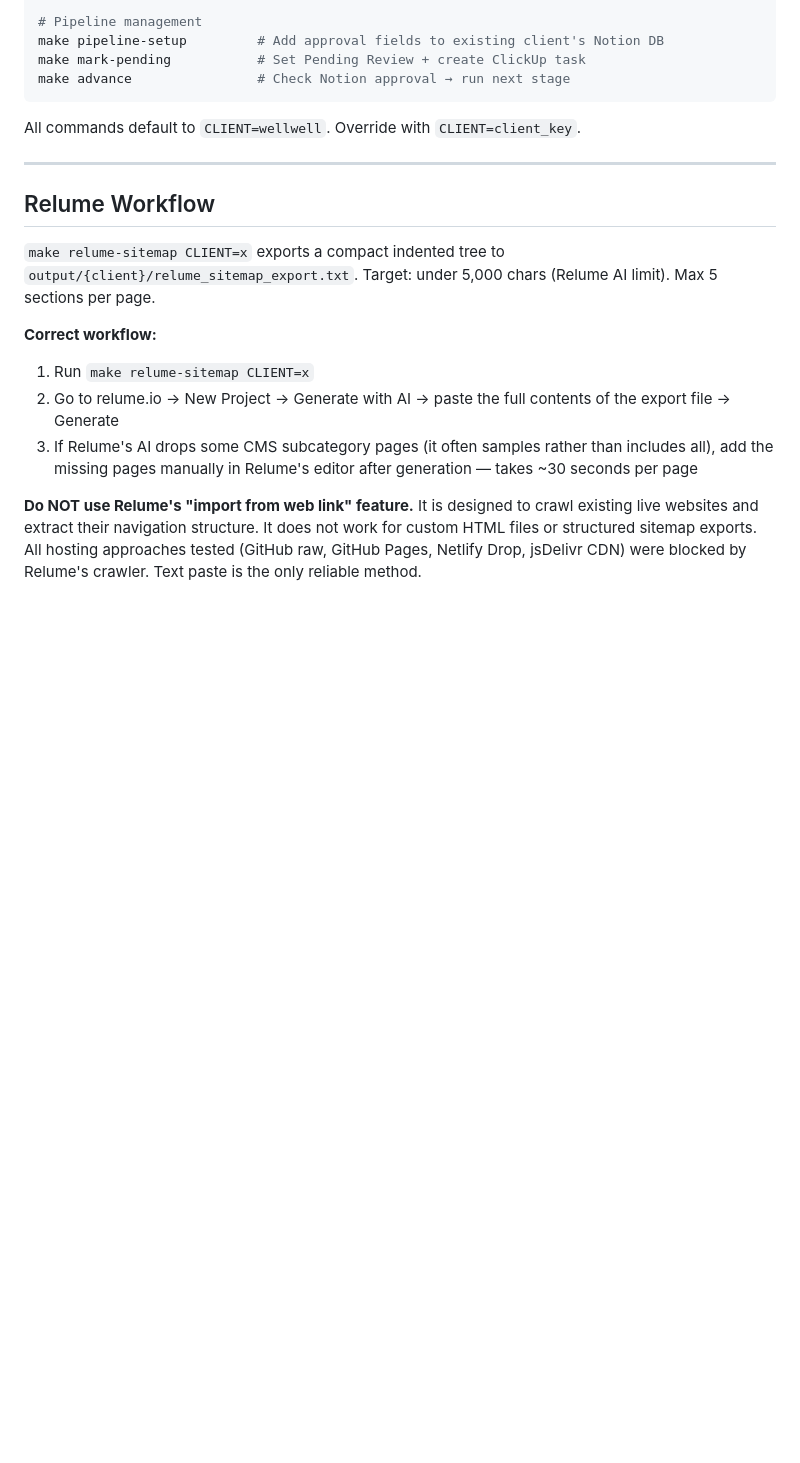
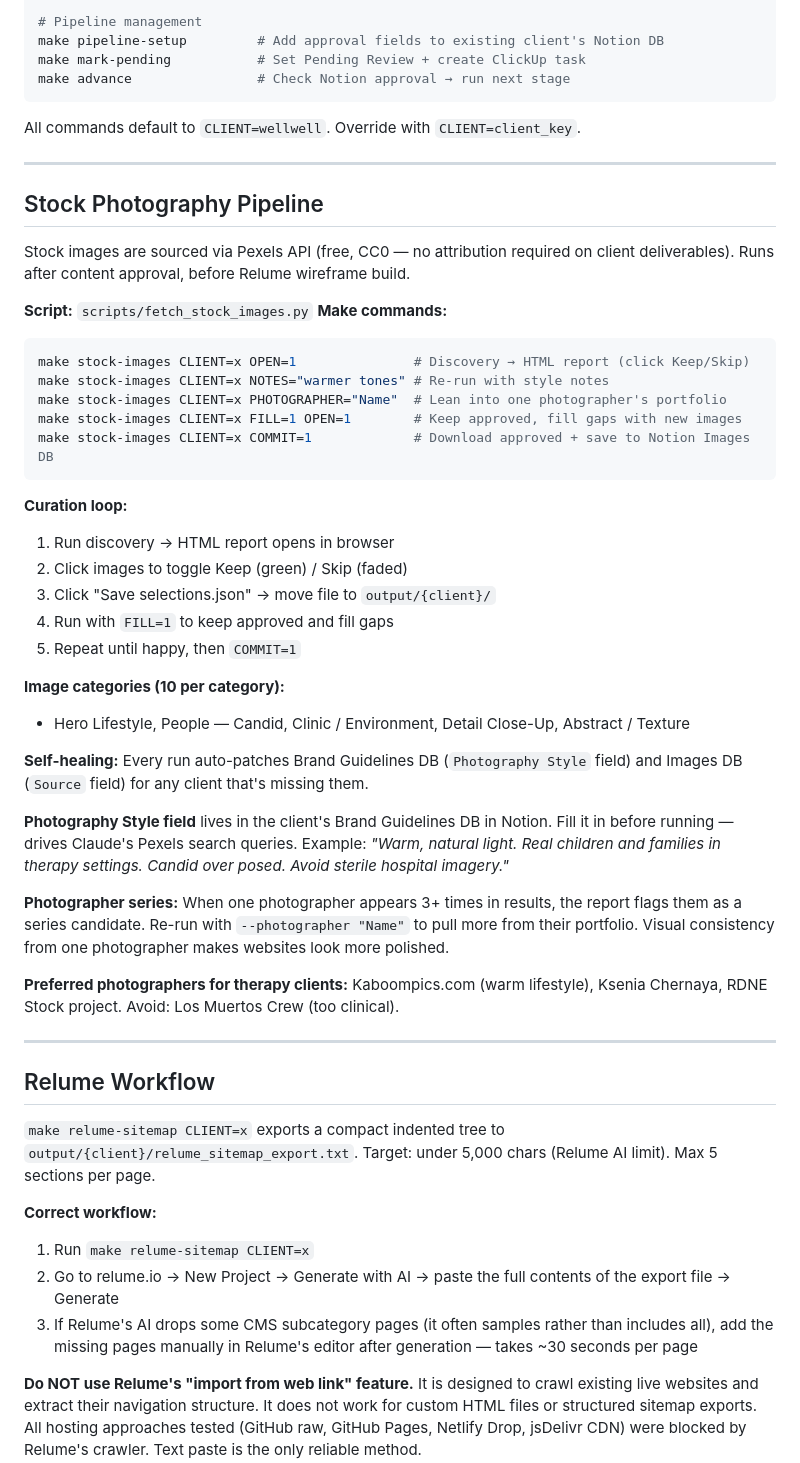
Before and after one commit to killakeegs/agency-ai-workflow, a Markdown page: CLAUDE.md, the part around the change. Drawn GitHub-style; blank space fills up the shorter version.

Commit message:
Document stock photography pipeline in CLAUDE.md

````diff
--- a/CLAUDE.md
+++ b/CLAUDE.md
@@ -234,6 +234,40 @@ All commands default to `CLIENT=wellwell`. Override with `CLIENT=client_key`.
 
 ---
 
+## Stock Photography Pipeline
+
+Stock images are sourced via Pexels API (free, CC0 — no attribution required on client deliverables). Runs after content approval, before Relume wireframe build.
+
+**Script:** `scripts/fetch_stock_images.py`
+**Make commands:**
+```bash
+make stock-images CLIENT=x OPEN=1               # Discovery → HTML report (click Keep/Skip)
+make stock-images CLIENT=x NOTES="warmer tones" # Re-run with style notes
+make stock-images CLIENT=x PHOTOGRAPHER="Name"  # Lean into one photographer's portfolio
+make stock-images CLIENT=x FILL=1 OPEN=1        # Keep approved, fill gaps with new images
+make stock-images CLIENT=x COMMIT=1             # Download approved + save to Notion Images DB
+```
+
+**Curation loop:**
+1. Run discovery → HTML report opens in browser
+2. Click images to toggle Keep (green) / Skip (faded)
+3. Click "Save selections.json" → move file to `output/{client}/`
+4. Run with `FILL=1` to keep approved and fill gaps
+5. Repeat until happy, then `COMMIT=1`
+
+**Image categories (10 per category):**
+- Hero Lifestyle, People — Candid, Clinic / Environment, Detail Close-Up, Abstract / Texture
+
+**Self-healing:** Every run auto-patches Brand Guidelines DB (`Photography Style` field) and Images DB (`Source` field) for any client that's missing them.
+
+**Photography Style field** lives in the client's Brand Guidelines DB in Notion. Fill it in before running — drives Claude's Pexels search queries. Example: *"Warm, natural light. Real children and families in therapy settings. Candid over posed. Avoid sterile hospital imagery."*
+
+**Photographer series:** When one photographer appears 3+ times in results, the report flags them as a series candidate. Re-run with `--photographer "Name"` to pull more from their portfolio. Visual consistency from one photographer makes websites look more polished.
+
+**Preferred photographers for therapy clients:** Kaboompics.com (warm lifestyle), Ksenia Chernaya, RDNE Stock project. Avoid: Los Muertos Crew (too clinical).
+
+---
+
 ## Relume Workflow
 
 `make relume-sitemap CLIENT=x` exports a compact indented tree to `output/{client}/relume_sitemap_export.txt`. Target: under 5,000 chars (Relume AI limit). Max 5 sections per page.
````
